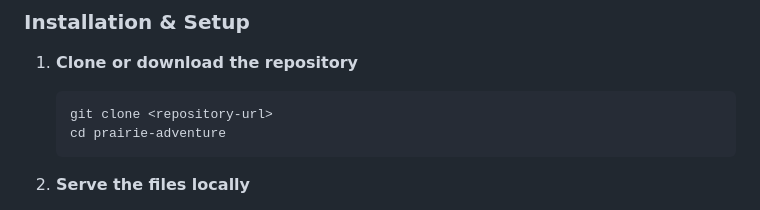
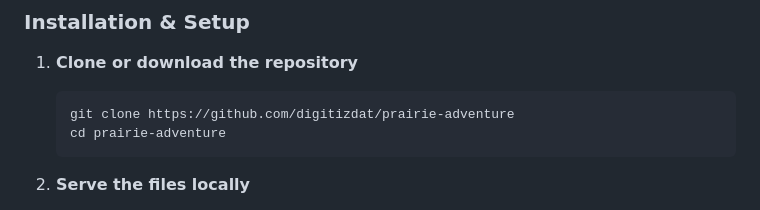
Before and after one commit to digitizdat/prairie-adventure, a Markdown page: README.md, the part around the change. Rendered like a GitHub page.

Commit message:
docs: Update README.md

````diff
--- a/README.md
+++ b/README.md
@@ -34,7 +34,7 @@ A 3D prairie driving game built with Three.js featuring procedurally generated t
 
 1. **Clone or download the repository**
    ```bash
-   git clone <repository-url>
+   git clone https://github.com/digitizdat/prairie-adventure
    cd prairie-adventure
    ```
 
````
